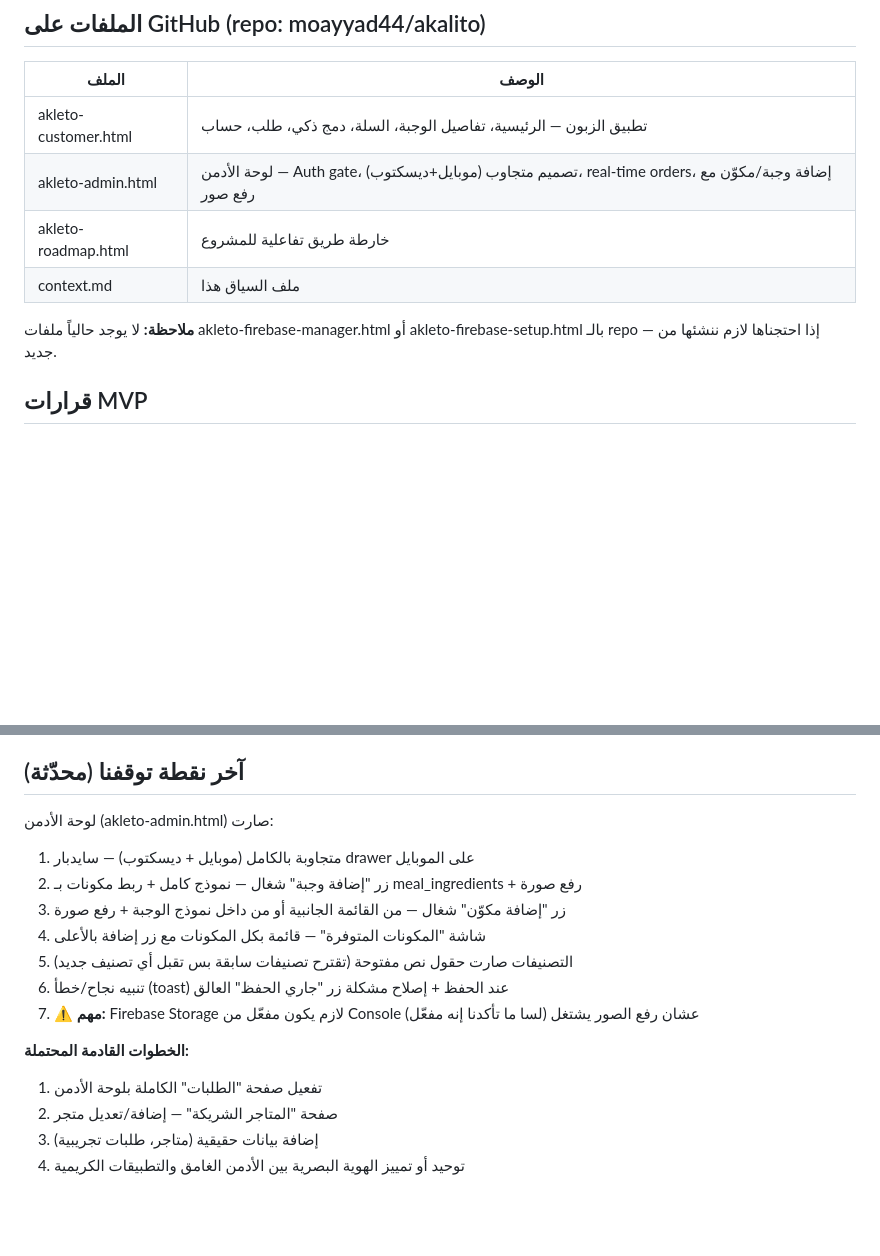
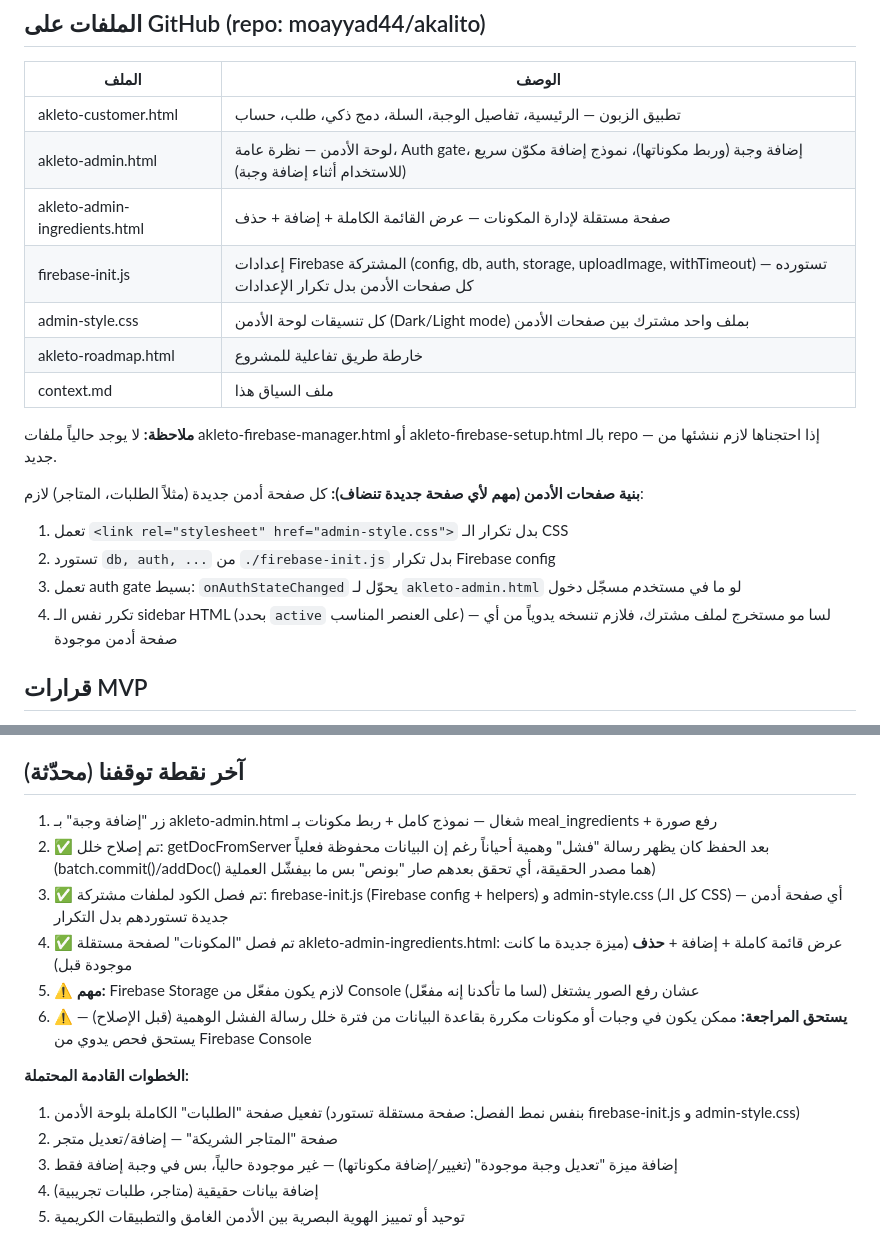
Before and after one commit to moayyad44/akalito, a Markdown page: context.md, 2 parts joined by grey strips. GitHub-like rendering; blank space fills up the shorter version.

Commit message:
تحديث context.md: فصل الملفات المشتركة + صفحة المكونات المستقلة + إصلاح خلل رسالة الفشل الوهمية

```diff
--- a/context.md
+++ b/context.md
@@ -28,11 +28,20 @@
 | الملف | الوصف |
 |-------|--------|
 | akleto-customer.html | تطبيق الزبون — الرئيسية، تفاصيل الوجبة، السلة، دمج ذكي، طلب، حساب |
-| akleto-admin.html | لوحة الأدمن — Auth gate، تصميم متجاوب (موبايل+ديسكتوب)، real-time orders، إضافة وجبة/مكوّن مع رفع صور |
+| akleto-admin.html | لوحة الأدمن — نظرة عامة، Auth gate، إضافة وجبة (وربط مكوناتها)، نموذج إضافة مكوّن سريع (للاستخدام أثناء إضافة وجبة) |
+| akleto-admin-ingredients.html | صفحة مستقلة لإدارة المكونات — عرض القائمة الكاملة + إضافة + حذف |
+| firebase-init.js | إعدادات Firebase المشتركة (config, db, auth, storage, uploadImage, withTimeout) — تستورده كل صفحات الأدمن بدل تكرار الإعدادات |
+| admin-style.css | كل تنسيقات لوحة الأدمن (Dark/Light mode) بملف واحد مشترك بين صفحات الأدمن |
 | akleto-roadmap.html | خارطة طريق تفاعلية للمشروع |
 | context.md | ملف السياق هذا |
 
 **ملاحظة:** لا يوجد حالياً ملفات akleto-firebase-manager.html أو akleto-firebase-setup.html بالـ repo — إذا احتجناها لازم ننشئها من جديد.
+
+**بنية صفحات الأدمن (مهم لأي صفحة جديدة تنضاف):** كل صفحة أدمن جديدة (مثلاً الطلبات، المتاجر) لازم:
+1. تعمل `<link rel="stylesheet" href="admin-style.css">` بدل تكرار الـ CSS
+2. تستورد `db, auth, ...` من `./firebase-init.js` بدل تكرار Firebase config
+3. تعمل auth gate بسيط: `onAuthStateChanged` يحوّل لـ `akleto-admin.html` لو ما في مستخدم مسجّل دخول
+4. تكرر نفس الـ sidebar HTML (بحدد `active` على العنصر المناسب) — لسا مو مستخرج لملف مشترك، فلازم تنسخه يدوياً من أي صفحة أدمن موجودة
 
 ## قرارات MVP
 - 10-15 وجبة، 2-3 متاجر بعمّان
@@ -50,17 +59,16 @@
 - ميزانية تسويق مستقبلية: 100-300 دينار/شهر (انستغرام، تيك توك، واتساب)
 
 ## آخر نقطة توقفنا (محدّثة)
-لوحة الأدمن (akleto-admin.html) صارت:
-1. متجاوبة بالكامل (موبايل + ديسكتوب) — سايدبار drawer على الموبايل
-2. زر "إضافة وجبة" شغال — نموذج كامل + ربط مكونات بـ meal_ingredients + رفع صورة
-3. زر "إضافة مكوّن" شغال — من القائمة الجانبية أو من داخل نموذج الوجبة + رفع صورة
-4. شاشة "المكونات المتوفرة" — قائمة بكل المكونات مع زر إضافة بالأعلى
-5. التصنيفات صارت حقول نص مفتوحة (تقترح تصنيفات سابقة بس تقبل أي تصنيف جديد)
-6. تنبيه نجاح/خطأ (toast) عند الحفظ + إصلاح مشكلة زر "جاري الحفظ" العالق
-7. ⚠️ **مهم:** Firebase Storage لازم يكون مفعّل من Console عشان رفع الصور يشتغل (لسا ما تأكدنا إنه مفعّل)
+1. زر "إضافة وجبة" بـ akleto-admin.html شغال — نموذج كامل + ربط مكونات بـ meal_ingredients + رفع صورة
+2. ✅ تم إصلاح خلل: getDocFromServer بعد الحفظ كان يظهر رسالة "فشل" وهمية أحياناً رغم إن البيانات محفوظة فعلياً (batch.commit()/addDoc() هما مصدر الحقيقة، أي تحقق بعدهم صار "بونص" بس ما بيفشّل العملية)
+3. ✅ تم فصل الكود لملفات مشتركة: firebase-init.js (Firebase config + helpers) و admin-style.css (كل الـ CSS) — أي صفحة أدمن جديدة تستوردهم بدل التكرار
+4. ✅ تم فصل "المكونات" لصفحة مستقلة akleto-admin-ingredients.html: عرض قائمة كاملة + إضافة + **حذف** (ميزة جديدة ما كانت موجودة قبل)
+5. ⚠️ **مهم:** Firebase Storage لازم يكون مفعّل من Console عشان رفع الصور يشتغل (لسا ما تأكدنا إنه مفعّل)
+6. ⚠️ **يستحق المراجعة:** ممكن يكون في وجبات أو مكونات مكررة بقاعدة البيانات من فترة خلل رسالة الفشل الوهمية (قبل الإصلاح) — يستحق فحص يدوي من Firebase Console
 
 **الخطوات القادمة المحتملة:**
-1. تفعيل صفحة "الطلبات" الكاملة بلوحة الأدمن
+1. تفعيل صفحة "الطلبات" الكاملة بلوحة الأدمن (بنفس نمط الفصل: صفحة مستقلة تستورد firebase-init.js و admin-style.css)
 2. صفحة "المتاجر الشريكة" — إضافة/تعديل متجر
-3. إضافة بيانات حقيقية (متاجر، طلبات تجريبية)
-4. توحيد أو تمييز الهوية البصرية بين الأدمن الغامق والتطبيقات الكريمية
+3. إضافة ميزة "تعديل وجبة موجودة" (تغيير/إضافة مكوناتها) — غير موجودة حالياً، بس في وجبة إضافة فقط
+4. إضافة بيانات حقيقية (متاجر، طلبات تجريبية)
+5. توحيد أو تمييز الهوية البصرية بين الأدمن الغامق والتطبيقات الكريمية
```
